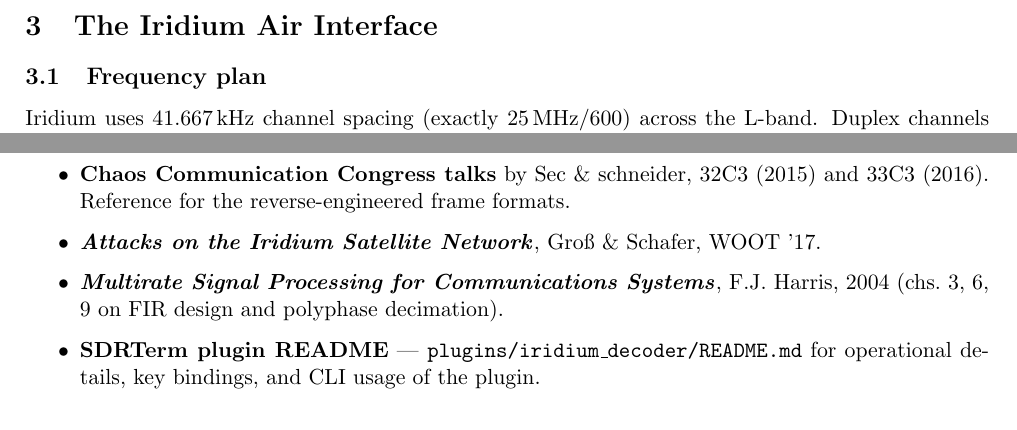
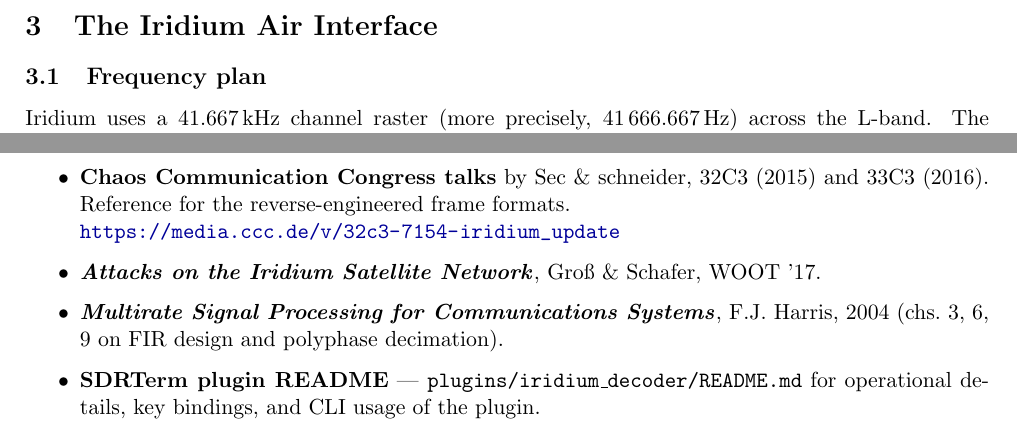
Before and after one commit to halfdonebutinthemaking/SDRTerm, a LaTeX document (plugins/iridium_decoder/docs/pipeline.tex): two parts of pages 3 and 12 of 12, joined at a grey line, cut so that both start at the same text. Compiled offline with pdfLaTeX.

Commit message:
docs: correct the 41.667 kHz channel-spacing explanation
Reader flagged "= 25 MHz / 600" as misleading — the L-band is only
10.5 MHz wide, so referencing "25 MHz" without explanation invites
the wrong interpretation.

The channel raster of 41.666.667 Hz is a primitive constant of the
Iridium air interface spec (proprietary; reverse-engineered by
Sec & schneider, first publicly documented at 32C3 in 2015).  It
happens to equal 25 MHz/600 or 500 kHz/12 as arithmetic identities,
but those denominators have no protocol meaning.  Rewrote the
paragraph to state:

  - The raster is 41.666.667 Hz, period.
  - Fixed by the Iridium system spec, not derivable from other
    parameters we can measure.
  - Total channel budget: 10.5 MHz / 41.667 kHz = 252 slots.
  - Duplex = 240 channels below 1626 MHz, indexed 0..239;
    simplex above.

Added a citation to the 32C3 CCC talk in the references section
with a direct video link.

pipeline.pdf rebuilds cleanly (12 pages, 439 KB).

```diff
--- a/plugins/iridium_decoder/docs/pipeline.tex
+++ b/plugins/iridium_decoder/docs/pipeline.tex
@@ -131,6 +131,5 @@
 
 \subsection{Frequency plan}
 
-Iridium uses \SI{41.667}{kHz} channel spacing (exactly $\SI{25}{MHz}/600$)
-across the L-band. Duplex channels occupy \SI{1616}{}\textendash\SI{1626}{MHz};
-the simplex block for ring alerts sits above \SI{1626}{MHz}.
+Iridium uses a \SI{41.667}{kHz} channel raster (more precisely,
+$\SI{41666.667}{Hz}$) across the L-band. The value is fixed by the
@@ -944,7 +955,8 @@
       (\href{https://github.com/muccc/iridium-toolkit}{muccc/iridium-toolkit}).
 \item \textbf{Chaos Communication Congress talks} by Sec \& schneider,
       32C3 (2015) and 33C3 (2016). Reference for the reverse-engineered
-      frame formats.
+      frame formats.\label{iridium-32c3}\\
+      \url{https://media.ccc.de/v/32c3-7154-iridium_update}
 \item \textbf{\emph{Attacks on the Iridium Satellite Network}},
       Groß \& Schafer, WOOT '17.
 \item \textbf{\emph{Multirate Signal Processing for Communications
```
Also changed, not shown: plugins/iridium_decoder/docs/pipeline.tex (12 more changed lines).
